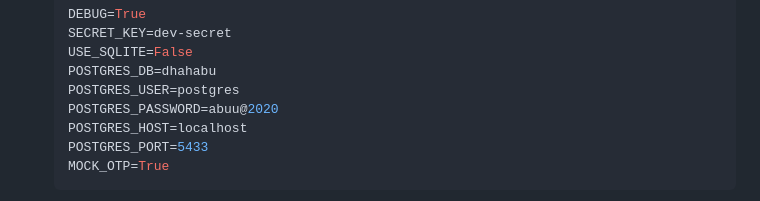
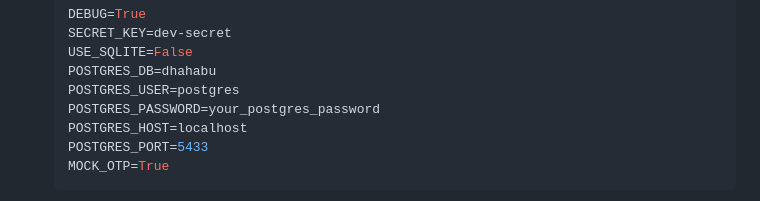
Before and after one commit to maziku-stack/dhahabu-App, a Markdown page: README.md, the part around the change. GitHub-like rendering.

Commit message:
Scrub postgres password from README

```diff
--- a/README.md
+++ b/README.md
@@ -65,7 +65,7 @@ mobile/
    USE_SQLITE=False
    POSTGRES_DB=dhahabu
    POSTGRES_USER=postgres
-   POSTGRES_PASSWORD=abuu@2020
+   POSTGRES_PASSWORD=your_postgres_password
    POSTGRES_HOST=localhost
    POSTGRES_PORT=5433
    MOCK_OTP=True
```
